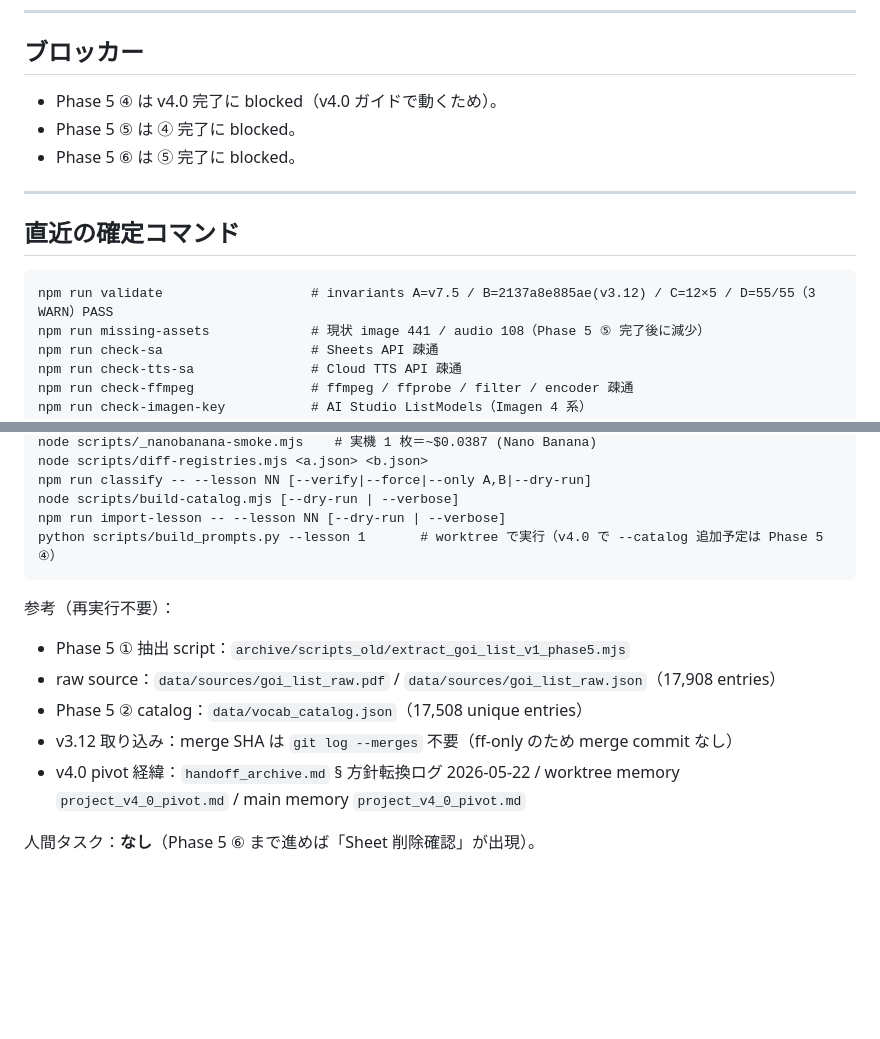
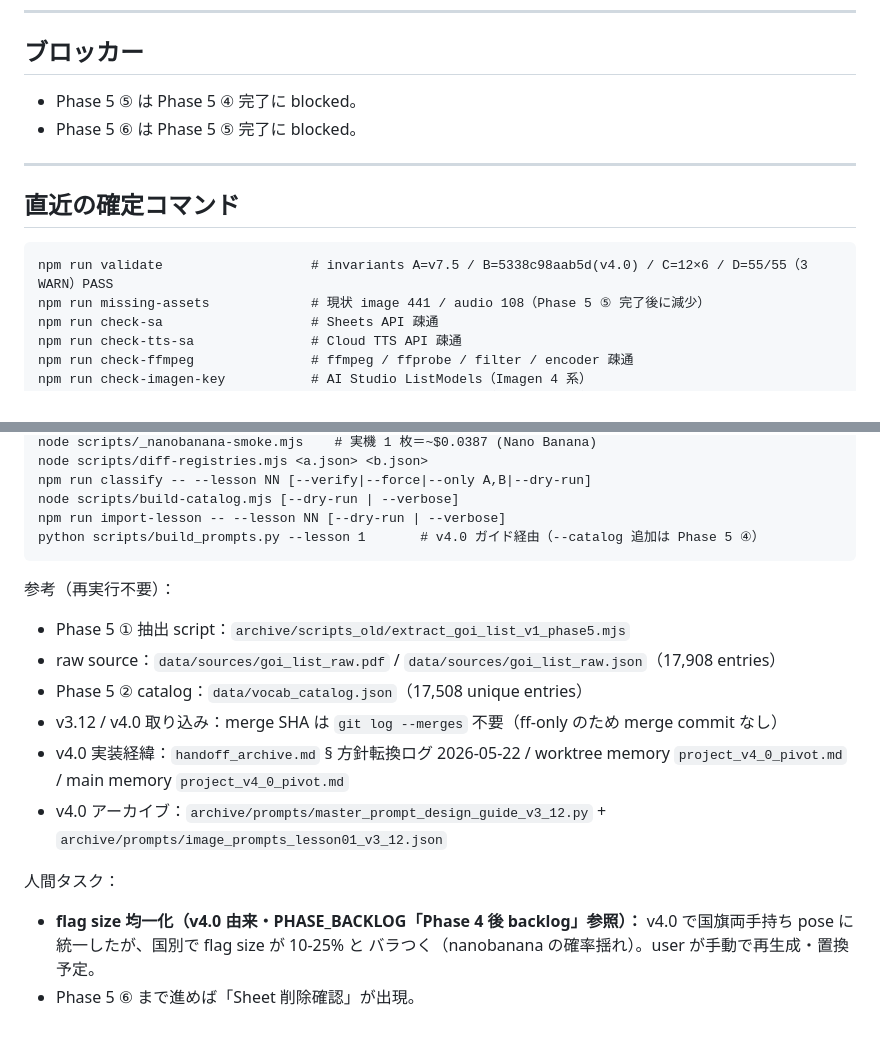
Before and after one commit to popJteacher/japanese-lesson-creator, a Markdown page: NEXT_ACTIONS.md, 2 parts joined by grey strips. GitHub-like rendering; blank space fills up the shorter version.

````diff
--- a/NEXT_ACTIONS.md
+++ b/NEXT_ACTIONS.md
@@ -86,16 +80,15 @@ template 新設 + build_prompts.py catalog 駆動拡張）に着手する分離
 
 ## ブロッカー
 
-- Phase 5 ④ は v4.0 完了に blocked（v4.0 ガイドで動くため）。
-- Phase 5 ⑤ は ④ 完了に blocked。
-- Phase 5 ⑥ は ⑤ 完了に blocked。
+- Phase 5 ⑤ は Phase 5 ④ 完了に blocked。
+- Phase 5 ⑥ は Phase 5 ⑤ 完了に blocked。
 
 ---
 
 ## 直近の確定コマンド
 
 ```
-npm run validate                   # invariants A=v7.5 / B=2137a8e885ae(v3.12) / C=12×5 / D=55/55（3 WARN）PASS
+npm run validate                   # invariants A=v7.5 / B=5338c98aab5d(v4.0) / C=12×6 / D=55/55（3 WARN）PASS
 npm run missing-assets             # 現状 image 441 / audio 108（Phase 5 ⑤ 完了後に減少）
 npm run check-sa                   # Sheets API 疎通
 npm run check-tts-sa               # Cloud TTS API 疎通
@@ -117,15 +110,21 @@ node scripts/diff-registries.mjs <a.json> <b.json>
 npm run classify -- --lesson NN [--verify|--force|--only A,B|--dry-run]
 node scripts/build-catalog.mjs [--dry-run | --verbose]
 npm run import-lesson -- --lesson NN [--dry-run | --verbose]
-python scripts/build_prompts.py --lesson 1       # worktree で実行（v4.0 で --catalog 追加予定は Phase 5 ④）
+python scripts/build_prompts.py --lesson 1       # v4.0 ガイド経由（--catalog 追加は Phase 5 ④）
 ```
 
 参考（再実行不要）：
 - Phase 5 ① 抽出 script：`archive/scripts_old/extract_goi_list_v1_phase5.mjs`
 - raw source：`data/sources/goi_list_raw.pdf` / `data/sources/goi_list_raw.json`（17,908 entries）
 - Phase 5 ② catalog：`data/vocab_catalog.json`（17,508 unique entries）
-- v3.12 取り込み：merge SHA は `git log --merges` 不要（ff-only のため merge commit なし）
-- v4.0 pivot 経緯：`handoff_archive.md` § 方針転換ログ 2026-05-22 / worktree
+- v3.12 / v4.0 取り込み：merge SHA は `git log --merges` 不要（ff-only のため merge commit なし）
+- v4.0 実装経緯：`handoff_archive.md` § 方針転換ログ 2026-05-22 / worktree
   memory `project_v4_0_pivot.md` / main memory `project_v4_0_pivot.md`
+- v4.0 アーカイブ：`archive/prompts/master_prompt_design_guide_v3_12.py` +
+  `archive/prompts/image_prompts_lesson01_v3_12.json`
 
-人間タスク：**なし**（Phase 5 ⑥ まで進めば「Sheet 削除確認」が出現）。
+人間タスク：
+- **flag size 均一化（v4.0 由来・PHASE_BACKLOG「Phase 4 後 backlog」参照）：**
+  v4.0 で国旗両手持ち pose に統一したが、国別で flag size が 10-25% と
+  バラつく（nanobanana の確率揺れ）。user が手動で再生成・置換予定。
+- Phase 5 ⑥ まで進めば「Sheet 削除確認」が出現。
````
Also changed, not shown: other parts of NEXT_ACTIONS.md (+40 -46 lines), docs/PHASE_BACKLOG.md (+21 -1 lines), handoff_archive.md (+10 -0 lines).
